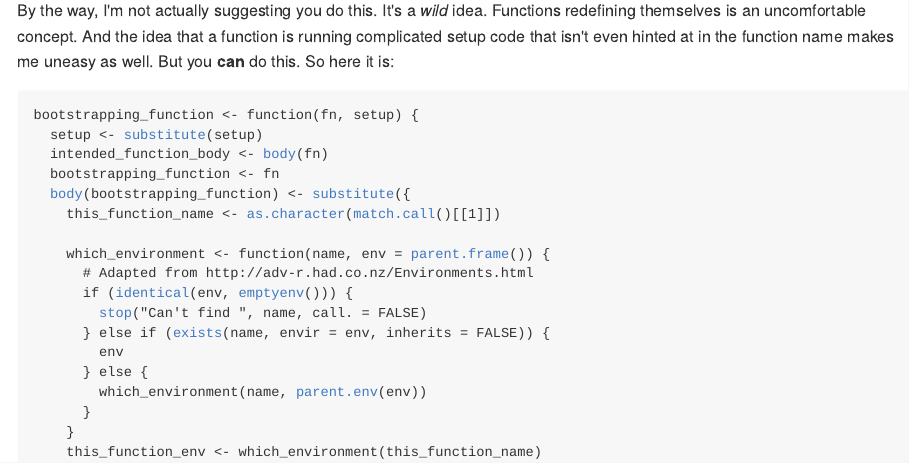
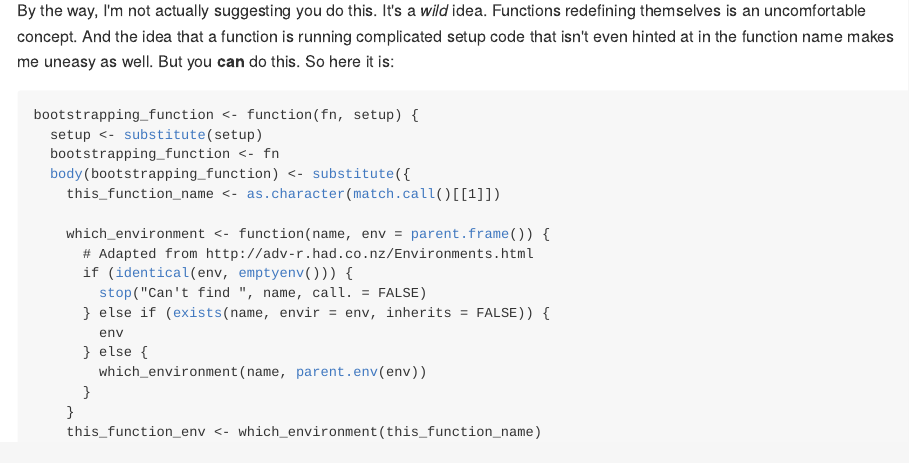
Before and after one commit to edugonzaloalmorox/mdneuzerling.com, an R Markdown document (content/post/2020-07-08-bootstrapping-r-functions/index.Rmd): the page in a window 1100 px wide, from 400 px down. The pictures show the output file content/post/2020-07-08-bootstrapping-r-functions/index.md that the author committed with the source, drawn offline in the style of GitHub.

Commit message:
Removing redundant line

````diff
--- a/content/post/2020-07-08-bootstrapping-r-functions/index.Rmd
+++ b/content/post/2020-07-08-bootstrapping-r-functions/index.Rmd
@@ -27,7 +27,6 @@ By the way, I'm not actually suggesting you do this. It's a _wild_ idea. Functio
 ```{r bootstrapping-function}
 bootstrapping_function <- function(fn, setup) {
   setup <- substitute(setup)
-  intended_function_body <- body(fn)
   bootstrapping_function <- fn
   body(bootstrapping_function) <- substitute({
     this_function_name <- as.character(match.call()[[1]])
````
Also changed, not shown: content/post/2020-07-08-bootstrapping-r-functions/index.md.
